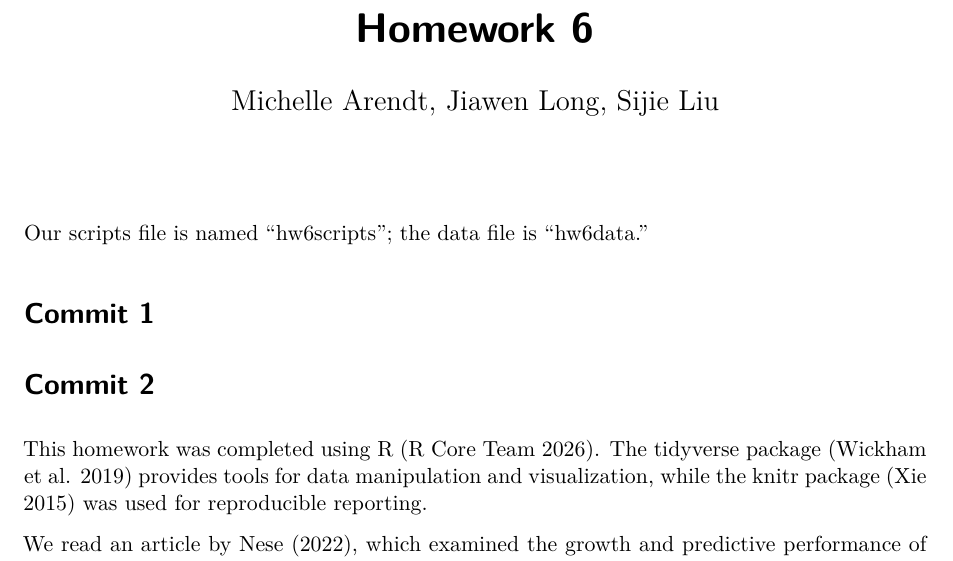
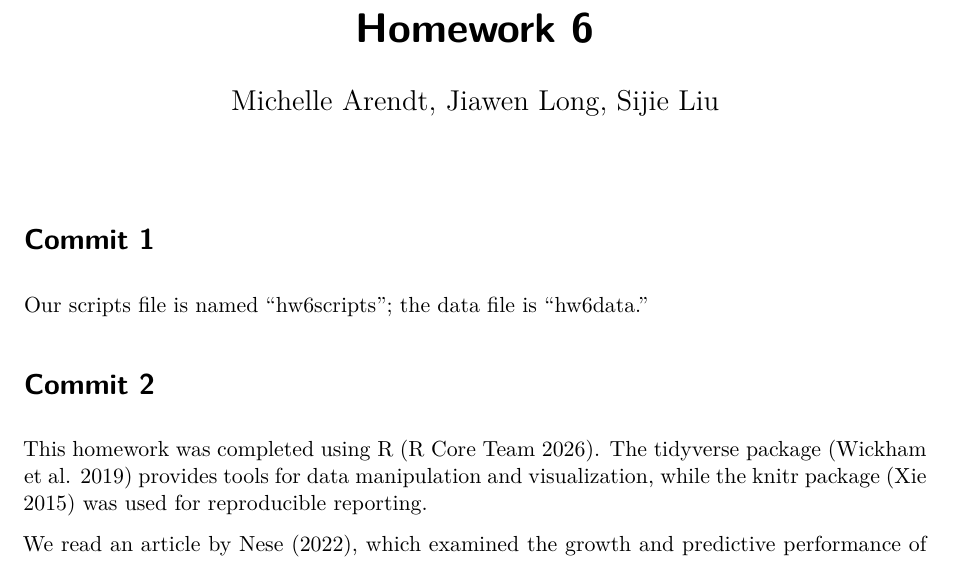
Before and after one commit to michellelynnarendt/hw_6, a Quarto document (hw6scripts/hw_6.qmd): part of page 1 of 3, cut so that both start at the same text. Rendered offline with R 4.5, knitr and Pandoc in place of Quarto, then LaTeX, with nearby package versions.

Commit message:
final commit with rendered pdf file

````diff
--- a/hw6scripts/hw_6.qmd
+++ b/hw6scripts/hw_6.qmd
@@ -9,9 +9,9 @@ fig-width: 6.5
 fig-height: 8
 ---
 
+# Commit 1
+
 Our scripts file is named "hw6scripts"; the data file is "hw6data."
-
-# Commit 1
 
 ```{r}
 #| message: false
````
Also changed, not shown: hw6scripts/hw_6.pdf (added), 2 other files.
